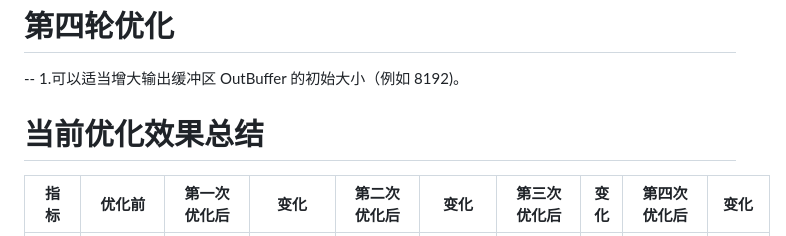
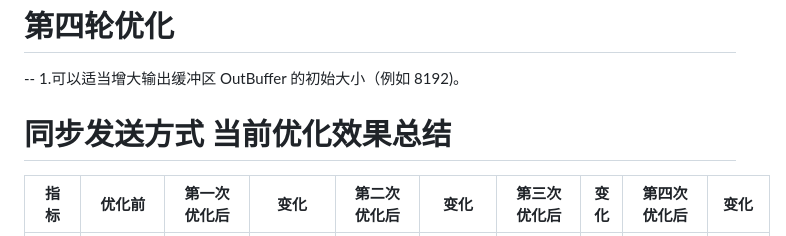
Before and after one commit to ChinaZZH/cpp-concurrency-netlib-practice, a Markdown page: 网络库开发-day040-通过wrk工具进行压力测试/README.md, the part around the change. Drawn GitHub-style.

```diff
--- a/网络库开发-day040-通过wrk工具进行压力测试/README.md
+++ b/网络库开发-day040-通过wrk工具进行压力测试/README.md
@@ -107,7 +107,7 @@ Transfer/sec:      2.96MB
 
 
 
-# 当前优化效果总结
+# 同步发送方式  当前优化效果总结
 |指标|	    优化前|	第一次优化后|	变化 |        第二次优化后    |  变化   |       第三次优化后|    变化        |   第四次优化后 |       变化|
 |----|------------|------------|--------|------------------------|--------|--------------------|----------------|----------------|------------|
 |QPS	 |       13656|     32,257|	  +136.2%   |    36,082	      |  +11.8%   |      36081     |     基本持平    |   35944     |        基本持平|
```
